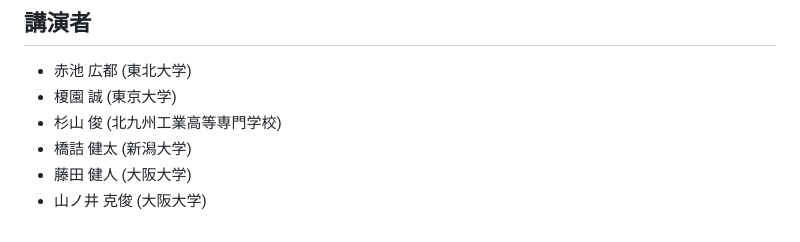
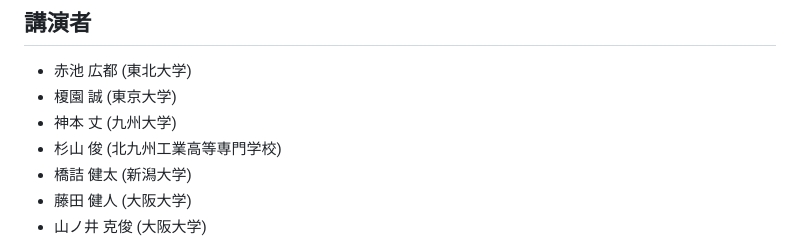
Before and after one commit to masataka123/AG_SCV_2025, a Markdown page: README.md, the part around the change. Drawn GitHub-style.

```diff
--- a/README.md
+++ b/README.md
@@ -8,6 +8,7 @@
 
 - 赤池 広都 (東北大学)
 - 榎園 誠  (東京大学)
+- 神本 丈 (九州大学)
 - 杉山 俊 (北九州工業高等専門学校)
 - 橋詰 健太 (新潟大学)
 - 藤田 健人 (大阪大学)
```
